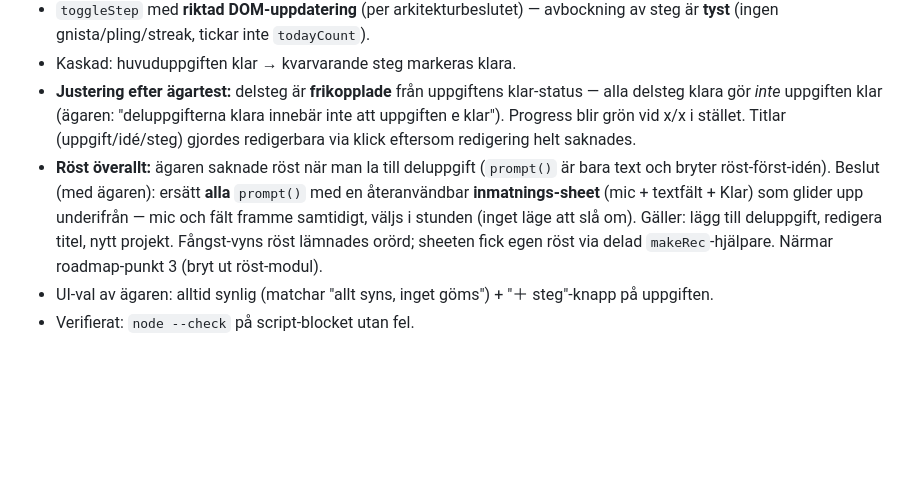
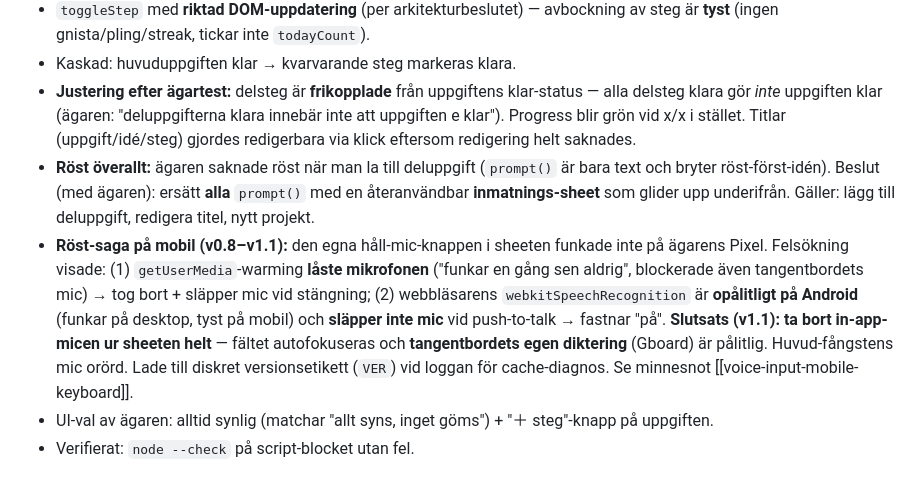
Before and after one commit to Saka1980/ToDoNu, a Markdown page: LOG.md, the part around the change. GitHub-like rendering; blank space fills up the shorter version.

Commit message:
Logg: rost-saga pa mobil + losning (tangentbordets diktering)
Co-Authored-By: Claude Opus 4.8 (1M context) <noreply@anthropic.com>

```diff
--- a/LOG.md
+++ b/LOG.md
@@ -13,7 +13,8 @@ Byggde **deluppgifter/checklista** (roadmap-punkt 6) — designen från andra se
 - `toggleStep` med **riktad DOM-uppdatering** (per arkitekturbeslutet) — avbockning av steg är **tyst** (ingen gnista/pling/streak, tickar inte `todayCount`).
 - Kaskad: huvuduppgiften klar → kvarvarande steg markeras klara.
 - **Justering efter ägartest:** delsteg är **frikopplade** från uppgiftens klar-status — alla delsteg klara gör *inte* uppgiften klar (ägaren: "deluppgifterna klara innebär inte att uppgiften e klar"). Progress blir grön vid x/x i stället. Titlar (uppgift/idé/steg) gjordes redigerbara via klick eftersom redigering helt saknades.
-- **Röst överallt:** ägaren saknade röst när man la till deluppgift (`prompt()` är bara text och bryter röst-först-idén). Beslut (med ägaren): ersätt **alla** `prompt()` med en återanvändbar **inmatnings-sheet** (mic + textfält + Klar) som glider upp underifrån — mic och fält framme samtidigt, väljs i stunden (inget läge att slå om). Gäller: lägg till deluppgift, redigera titel, nytt projekt. Fångst-vyns röst lämnades orörd; sheeten fick egen röst via delad `makeRec`-hjälpare. Närmar roadmap-punkt 3 (bryt ut röst-modul).
+- **Röst överallt:** ägaren saknade röst när man la till deluppgift (`prompt()` är bara text och bryter röst-först-idén). Beslut (med ägaren): ersätt **alla** `prompt()` med en återanvändbar **inmatnings-sheet** som glider upp underifrån. Gäller: lägg till deluppgift, redigera titel, nytt projekt.
+- **Röst-saga på mobil (v0.8–v1.1):** den egna håll-mic-knappen i sheeten funkade inte på ägarens Pixel. Felsökning visade: (1) `getUserMedia`-warming **låste mikrofonen** ("funkar en gång sen aldrig", blockerade även tangentbordets mic) → tog bort + släpper mic vid stängning; (2) webbläsarens `webkitSpeechRecognition` är **opålitligt på Android** (funkar på desktop, tyst på mobil) och **släpper inte mic** vid push-to-talk → fastnar "på". **Slutsats (v1.1): ta bort in-app-micen ur sheeten helt** — fältet autofokuseras och **tangentbordets egen diktering** (Gboard) är pålitlig. Huvud-fångstens mic orörd. Lade till diskret versionsetikett (`VER`) vid loggan för cache-diagnos. Se minnesnot [[voice-input-mobile-keyboard]].
 - UI-val av ägaren: alltid synlig (matchar "allt syns, inget göms") + "＋ steg"-knapp på uppgiften.
 - Verifierat: `node --check` på script-blocket utan fel.
 
```
